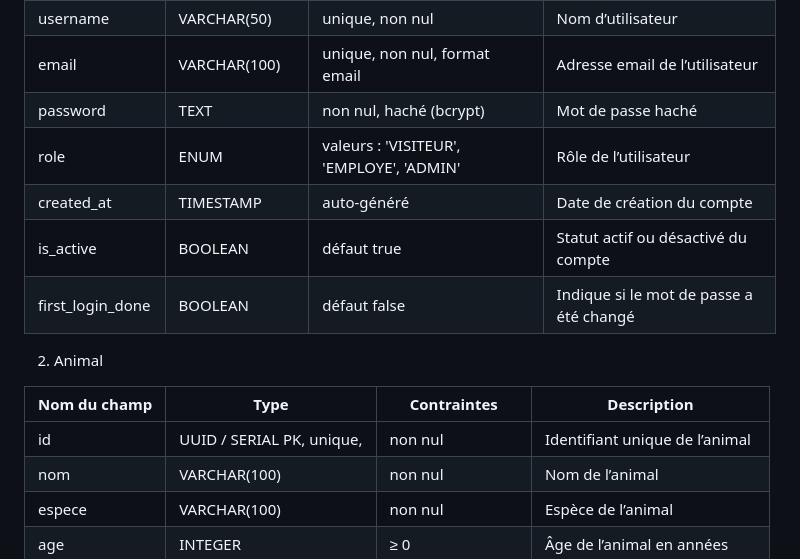
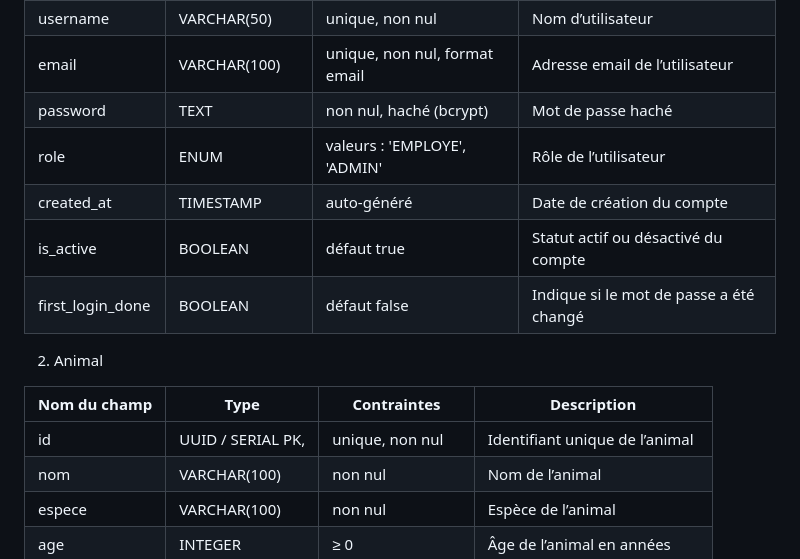
Before and after one commit to MelvinAssi/zoo-project, a Markdown page: docs/merise/README.md, the part around the change printed below. Rendered like a GitHub page.

```diff
--- a/docs/merise/README.md
+++ b/docs/merise/README.md
@@ -108,7 +115,7 @@
 |username|	VARCHAR(50)	|unique, non nul|	Nom d’utilisateur
 |email	|VARCHAR(100)	|unique, non nul, format email|	Adresse email de l’utilisateur|
 |password|	TEXT	|non nul, haché (bcrypt)	|Mot de passe haché|
-|role	|ENUM	|valeurs : 'VISITEUR', 'EMPLOYE', 'ADMIN'	|Rôle de l’utilisateur|
+|role	|ENUM	|valeurs :  'EMPLOYE', 'ADMIN'	|Rôle de l’utilisateur|
 |created_at	|TIMESTAMP	|auto-généré|Date de création du compte|
 |is_active|	BOOLEAN	|défaut true|	Statut actif ou désactivé du compte|
 |first_login_done|	BOOLEAN	|défaut false|	Indique si le mot de passe a été changé
@@ -117,7 +124,7 @@
 
 | Nom du champ|	Type |   Contraintes |   Description |
 |--------------|----------|--------------------|-------------|
-|id	|UUID / SERIAL	PK, unique,| non nul	|Identifiant unique de l’animal
+|id	|UUID / SERIAL	PK, |unique, non nul	|Identifiant unique de l’animal
 nom	|VARCHAR(100)	|non nul|	Nom de l’animal
 espece	|VARCHAR(100)|	non nul|	Espèce de l’animal
 age	|INTEGER|	≥ 0	|Âge de l’animal en années
```
Also changed, not shown: other parts of docs/merise/README.md (+96 -0 lines), docs/merise/LoopingImage.jpg (added), docs/merise/MCD.jpg (added), docs/merise/MLD.jpg (added), 3 other files.
